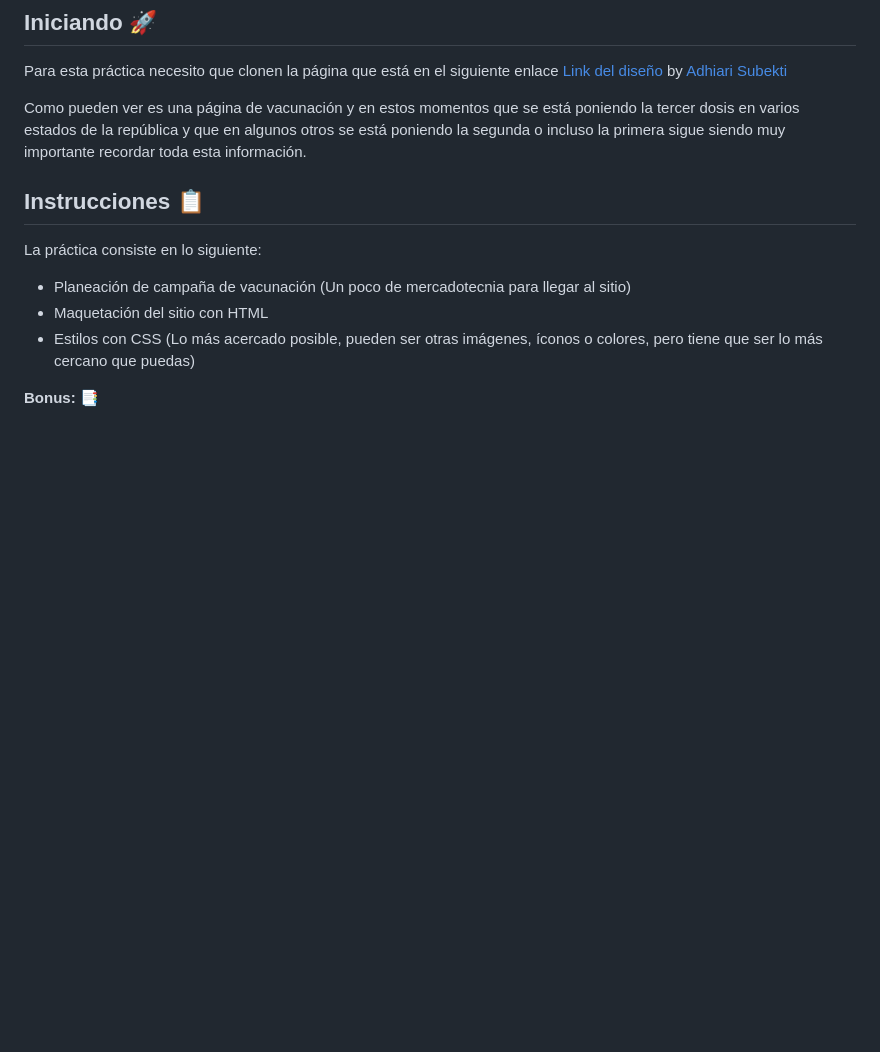
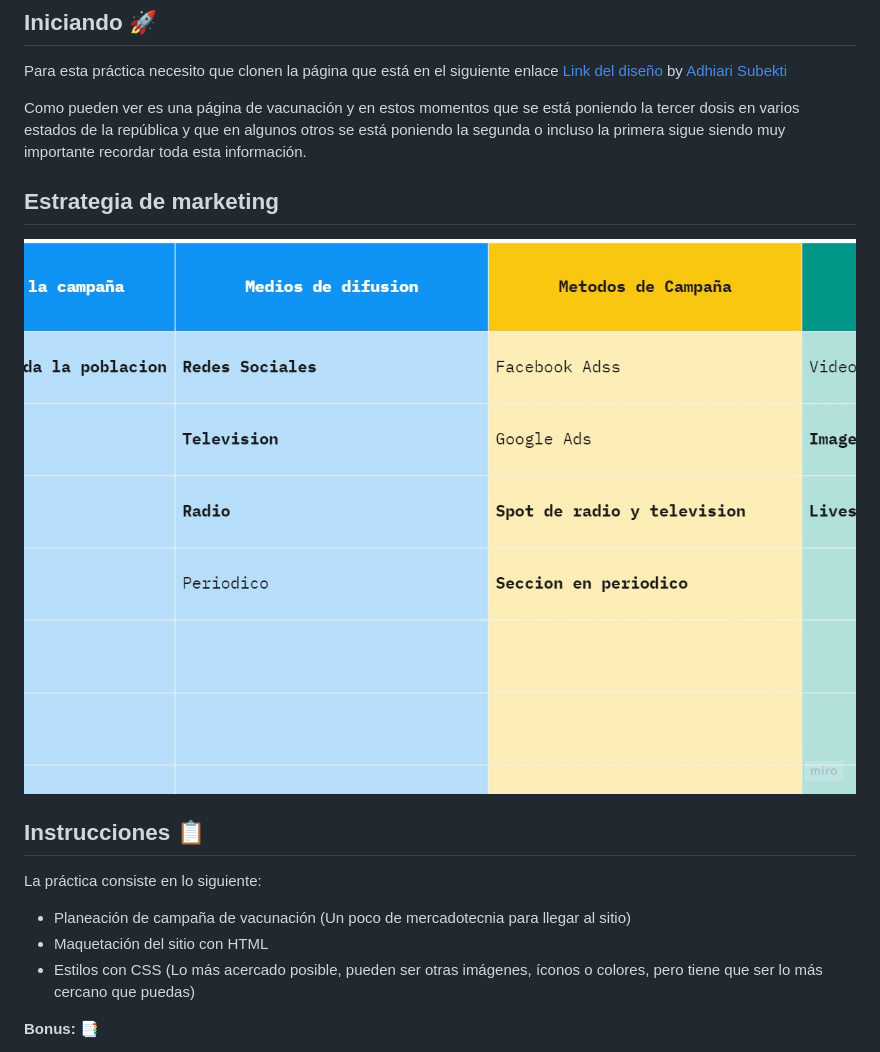
Before and after one commit to JosafatJimenezB/Vacunacion-website, a Markdown page: readme.md, the part around the change. Drawn GitHub-style; pictures changed too: marketing.jpg (added); blank space fills up the shorter version.

Commit message:
add: añadiendo la campaña de marketing

```diff
--- a/readme.md
+++ b/readme.md
@@ -6,6 +6,11 @@
 Para esta práctica necesito que clonen la página que está en el siguiente enlace [Link del diseño](https://github.com/LaunchX-InnovaccionVirtual/FrontEnd-Mision/blob/main/03%20-%20CSS/practica/landingVacunaci%C3%B3n.png) by [Adhiari Subekti](https://dribbble.com/Adhiari_is)
 
 Como pueden ver es una página de vacunación y en estos momentos que se está poniendo la tercer dosis en varios estados de la república y que en algunos otros se está poniendo la segunda o incluso la primera sigue siendo muy importante recordar toda esta información.
+
+
+## Estrategia de marketing
+
+![campaña](marketing.jpg)
 
 ## Instrucciones :clipboard:
 La práctica consiste en lo siguiente:
```
